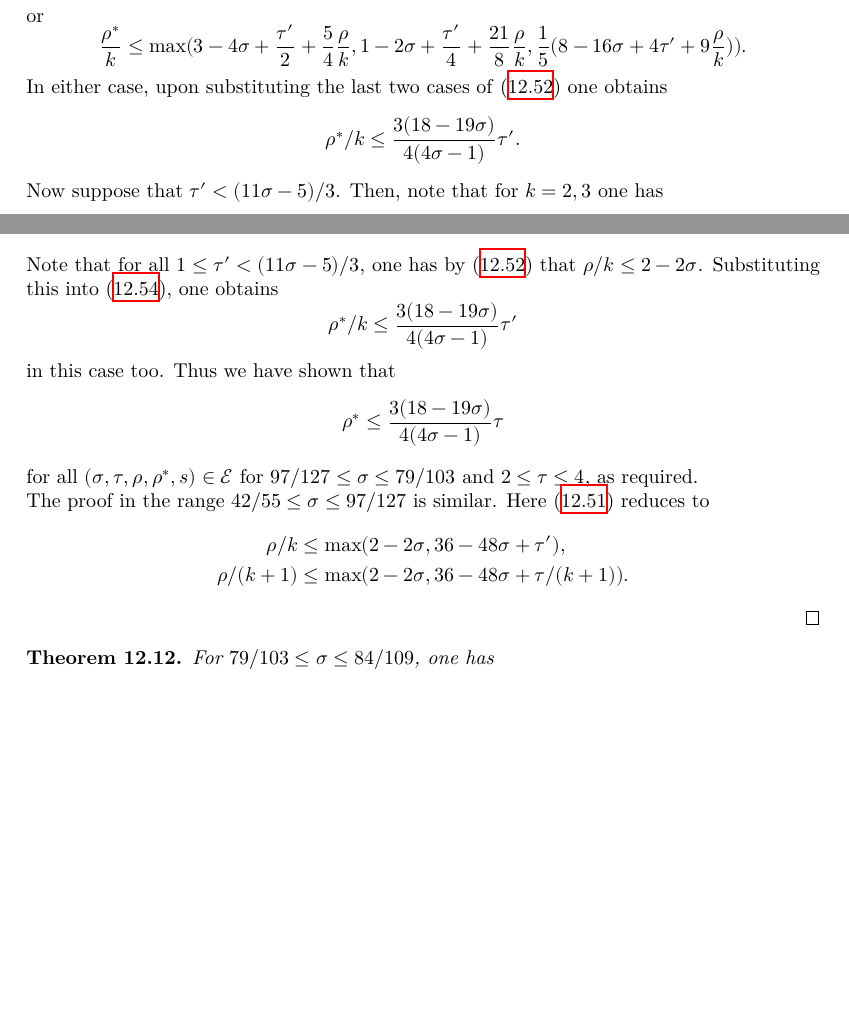
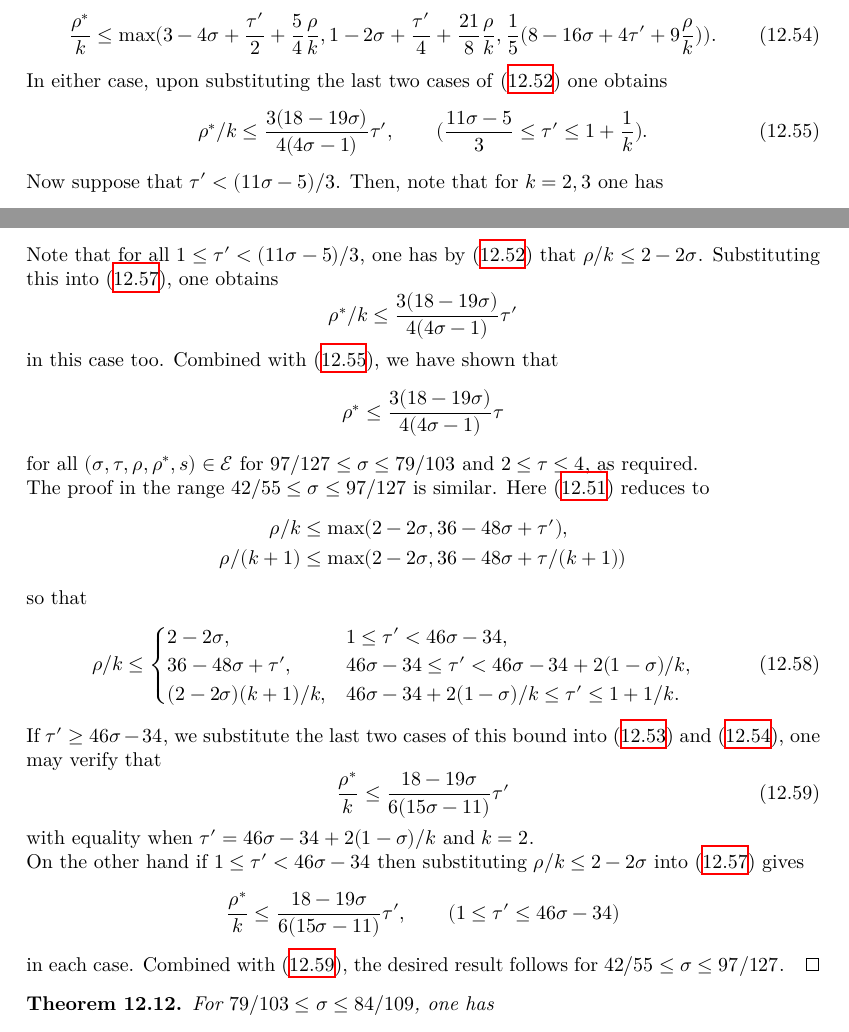
Before and after one commit to teorth/expdb, a LaTeX thesis (blueprint/src/print.tex, which reads blueprint/src/chapter/zero_density_energy.tex): two parts of pages 122 and 123 of 143, joined at a grey line, cut at the place of the change, the shorter picture padded with empty space. Compiled offline with XeLaTeX.

Commit message:
Finish adding proof of Theorem 12.11

```diff
--- a/blueprint/src/chapter/zero_density_energy.tex
+++ b/blueprint/src/chapter/zero_density_energy.tex
@@ -1016,13 +1016,13 @@ Rearranging the inequality and solving for $\rho^*/k$, one must either have
 \frac{\rho^*}{k} \le \max(4 - 4\sigma + \frac{\rho}{k}, \frac{3 - 4\sigma + 5\rho/k}{2}, \frac{2}{5}(6 - 8\sigma + \tau' + \frac{4\rho}{k}))
-\end{equation*}
+\end{equation}
 or
-\begin{equation*}
+\begin{equation}\label{ze-bound6-rhostar-bound-case02}
 \frac{\rho^*}{k} \le \max(3 - 4\sigma + \frac{\tau'}{2} + \frac{5}{4}\frac{\rho}{k}, 1 - 2\sigma + \frac{\tau'}{4} + \frac{21}{8}\frac{\rho}{k}, \frac{1}{5}(8 - 16\sigma + 4\tau' + 9\frac{\rho}{k})).
-\end{equation*}
+\end{equation}
 In either case, upon substituting the last two cases of \eqref{ze-bound6-rho} one obtains
-\[
-\rho^*/k \le \frac{3(18-19\sigma)}{4(4\sigma-1)}\tau'.
-\]
+\begin{equation}\label{ze-bound6-rhostar-bound-case1}
+\rho^*/k \le \frac{3(18-19\sigma)}{4(4\sigma-1)}\tau',\qquad (\frac{11\sigma - 5}{3} \le \tau'\le 1 + \frac{1}{k}).
+\end{equation}
 Now suppose that $\tau' < (11\sigma - 5)/3$. Then, note that for $k = 2, 3$ one has
 \[
 (\sigma, \tau/(k-1), \rho''', \rho^*/(k-1), s''') \in \Energy
@@ -1048,7 +1048,7 @@ Note that for all $1 \le \tau' < (11\sigma - 5)/3$, one has by \eqref{ze-bound6-
 \[
 \rho^*/k \le \frac{3(18-19\sigma)}{4(4\sigma-1)}\tau'
 \]
-in this case too. Thus we have shown that
+in this case too. Combined with \eqref{ze-bound6-rhostar-bound-case1}, we have shown that
 \[
 \rho^* \le \frac{3(18-19\sigma)}{4(4\sigma-1)}\tau
 \]
@@ -1057,8 +1057,27 @@ for all $(\sigma, \tau, \rho, \rho^*, s) \in \Energy$ for $97/127 \le \sigma\le
 The proof in the range $42/55 \le \sigma \le 97/127$ is similar. Here \eqref{ze-bound6-rho-bound} reduces to
 \begin{align*}
 \rho/k &\le \max(2 - 2\sigma, 36 - 48\sigma + \tau'),\\
-\rho/(k + 1) &\le \max(2 - 2\sigma, 36 - 48\sigma + \tau/(k + 1)).
+\rho/(k + 1) &\le \max(2 - 2\sigma, 36 - 48\sigma + \tau/(k + 1))
 \end{align*}
+so that
+\begin{equation}\label{ze-bound6-rho-case2}
+\rho/k \le \begin{cases}
+2 - 2\sigma,&1 \le \tau' < 46\sigma - 34,\\
+36 - 48\sigma + \tau',& 46\sigma - 34 \le \tau' < 46\sigma - 34 + 2(1 - \sigma)/k,\\
+(2 - 2\sigma)(k + 1)/k,& 46\sigma - 34 + 2(1 - \sigma)/k \le \tau' \le 1 + 1/k.
+\end{cases}
+\end{equation}
+If $\tau' \ge 46\sigma - 34$, we substitute the last two cases of this bound into \eqref{ze-bound6-rhostar-bound-case01} and \eqref{ze-bound6-rhostar-bound-case02}, one may verify that
+\begin{equation}\label{ze-bound6-rho-final}
+\frac{\rho^*}{k} \le \frac{18 - 19\sigma}{6(15\sigma - 11)}\tau'
+\end{equation}
+with equality when $\tau' = 46\sigma - 34 + 2(1 - \sigma)/k$ and $k = 2$.
+
+On the other hand if $1 \le \tau' < 46\sigma - 34$ then substituting $\rho/k \le 2 - 2\sigma$ into \eqref{ze-bound6-rhostar-bound3} gives
+\[
+\frac{\rho^*}{k} \le \frac{18 - 19\sigma}{6(15\sigma - 11)}\tau',\qquad (1 \le \tau' \le 46\sigma - 34)
+\]
+in each case. Combined with \eqref{ze-bound6-rho-final}, the desired result follows for $42/55 \le \sigma \le 97/127$.
 \end{proof}
 
 \begin{theorem}\label{imp-energy-bound7}
```
Also changed, not shown: blueprint/src/chapter/zero_density_energy.tex (2 more changed lines).
